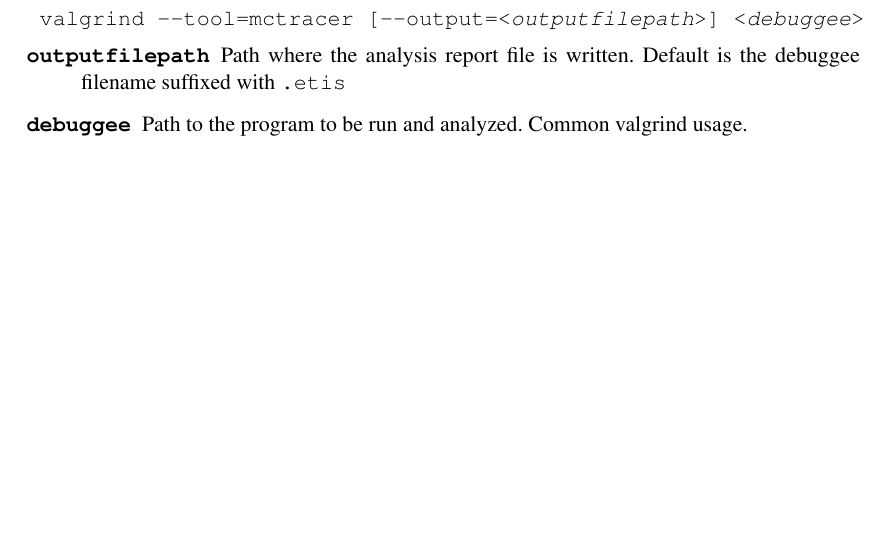
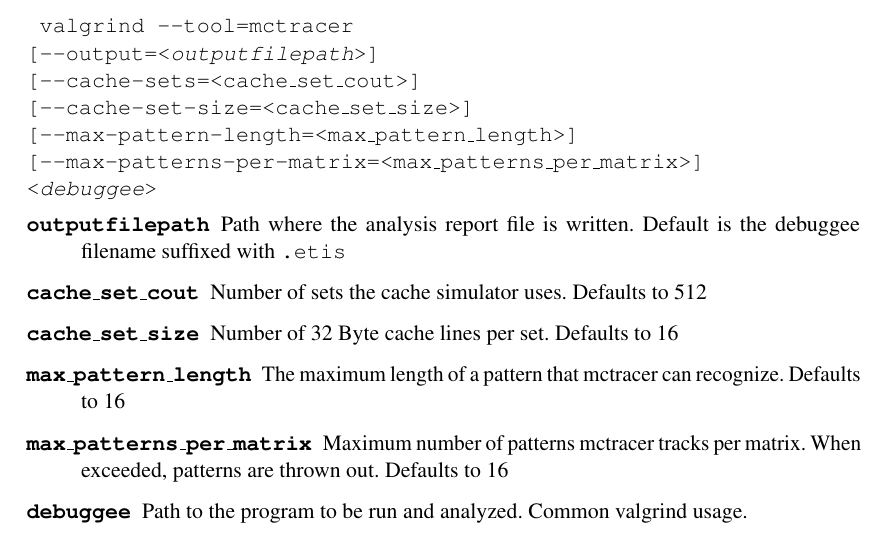
Before and after one commit to jcaesar/ETI-GP-SS12-P5, a LaTeX document (tex/docs/usr/main.tex, which reads tex/docs/usr/mctracer/usage.tex): part of page 3 of 9 before the commit and part of page 3 of 10 after it, cut so that both start at the same text, the shorter picture padded with empty space. Compiled offline with pdfLaTeX.

Commit message:
mctracer usage doc

```diff
--- a/tex/docs/usr/mctracer/usage.tex
+++ b/tex/docs/usr/mctracer/usage.tex
@@ -1,9 +1,17 @@
 \texttt{
-	valgrind --tool=mctracer
-	[--output=<\textit{outputfilepath}>]
+	valgrind --tool=mctracer \newline
+	[--output=<\textit{outputfilepath}>] \newline
+	[--cache-sets=<cache\_set\_cout>] \newline
+	[--cache-set-size=<cache\_set\_size>] \newline
+	[--max-pattern-length=<max\_pattern\_length>] \newline
+	[--max-patterns-per-matrix=<max\_patterns\_per\_matrix>] \newline
 	<\textit{debuggee}>
 }
 \begin{description}
 \item[\texttt{outputfilepath}] Path where the analysis report file is written. Default is the debuggee filename suffixed with \texttt{.etis}
+\item[\texttt{cache\_set\_cout}] Number of sets the cache simulator uses. Defaults to 512
+\item[\texttt{cache\_set\_size}] Number of 32 Byte cache lines per set. Defaults to 16
+\item[\texttt{max\_pattern\_length}] The maximum length of a pattern that mctracer can recognize. Defaults to 16
+\item[\texttt{max\_patterns\_per\_matrix}] Maximum number of patterns mctracer tracks per matrix. When exceeded, patterns are thrown out. Defaults to 16
 \item[\texttt{debuggee}] Path to the program to be run and analyzed. Common valgrind usage.
 \end{description}
```
